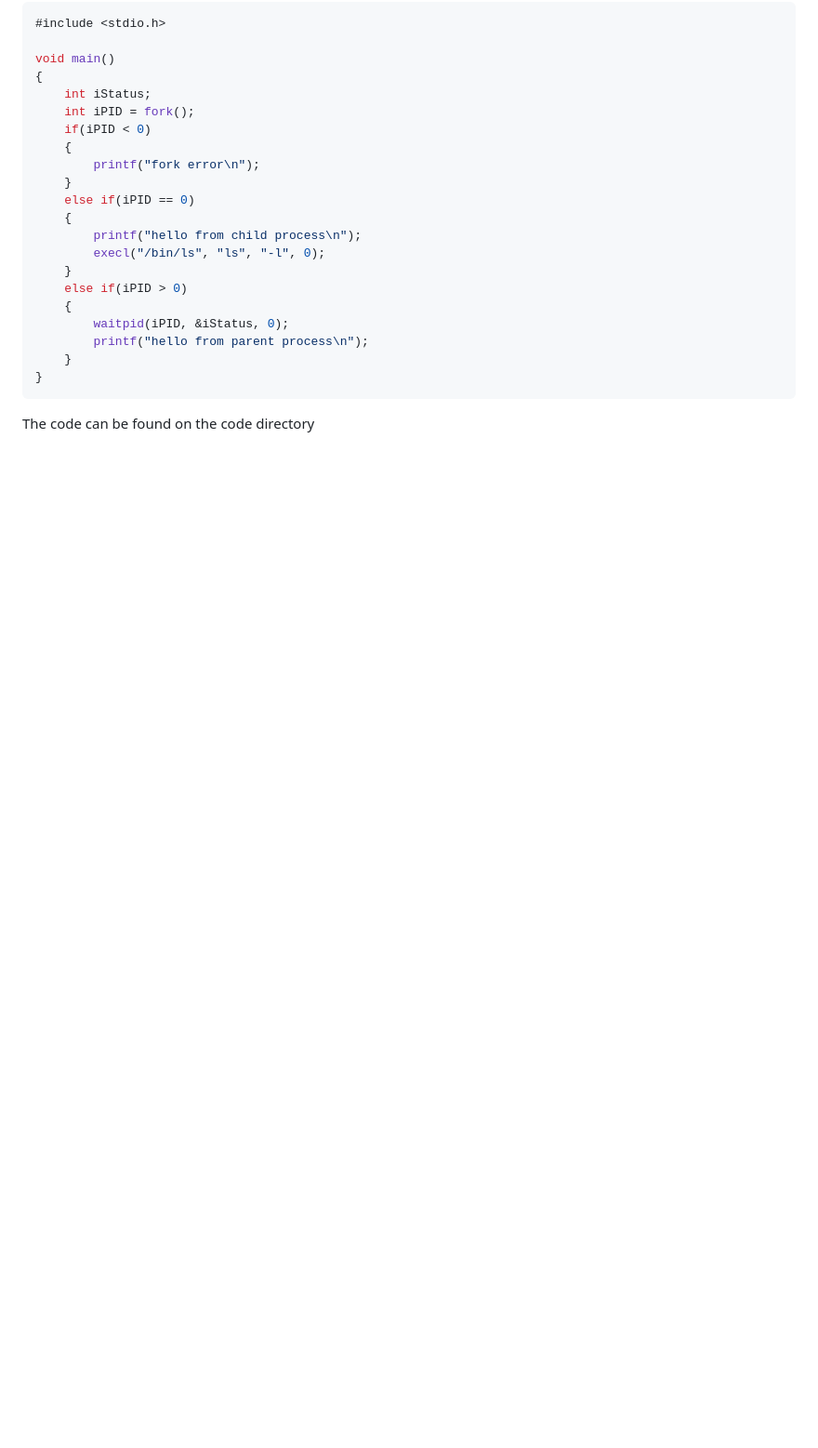
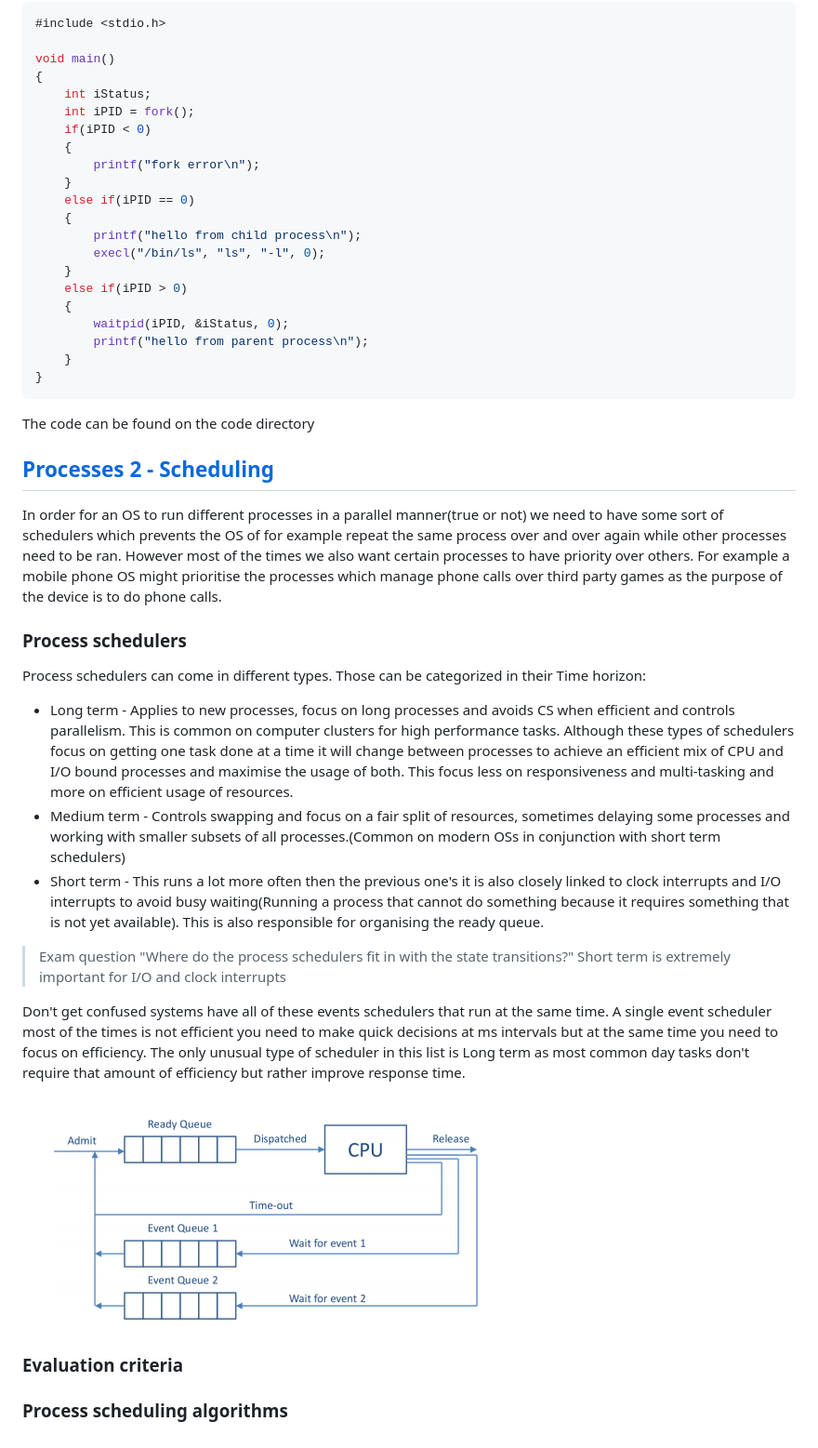
Before and after one commit to pedsm/team40, a Markdown page: OSC/OSC.md, the part around the change printed below. Shown: that part at 93% size. GitHub-like rendering; pictures changed too: OSC/img/pic5.png (added); blank space fills up the shorter version.

Commit message:
Added half of lecture 4

````diff
--- a/OSC/OSC.md
+++ b/OSC/OSC.md
@@ -229,3 +229,25 @@ void main()
 }
 ```
 The code can be found on the code directory
+
+## [Processes 2 - Scheduling](http://moodle.nottingham.ac.uk/pluginfile.php/2720824/course/section/705997/processes2.pdf)
+In order for an OS to run different processes in a parallel manner(true or not) we need to have some sort of schedulers which prevents the OS of for example repeat the same process over and over again while other processes need to be ran. However most of the times we also want certain processes to have priority over others. For example a mobile phone OS might prioritise the processes which manage phone calls over third party games as the purpose of the device is to do phone calls.
+
+### Process schedulers
+Process schedulers can come in different types. Those can be categorized in their Time horizon:
+
+- Long term - Applies to new processes, focus on long processes and avoids CS when efficient and controls parallelism. This is common on computer clusters for high performance tasks. Although these types of schedulers focus on getting one task done at a time it will change between processes to achieve an efficient mix of CPU and I/O bound processes and maximise the usage of both. This focus less on responsiveness and multi-tasking and more on efficient usage of resources.
+- Medium term - Controls swapping and focus on a fair split of resources, sometimes delaying some processes and working with smaller subsets of all processes.(Common on modern OSs in conjunction with short term schedulers)
+- Short term - This runs a lot more often then the previous one's it is also closely linked to clock interrupts and I/O interrupts to avoid busy waiting(Running a process that cannot do something because it requires something that is not yet available). This is also responsible for organising the ready queue.
+
+> Exam question "Where do the process schedulers fit in with the state transitions?" Short term is extremely important for I/O and clock interrupts
+
+Don't get confused systems have all of these events schedulers that run at the same time. A single event scheduler most of the times is not efficient you need to make quick decisions at ms intervals but at the same time you need to focus on efficiency. The only unusual type of scheduler in this list is Long term as most common day tasks don't require that amount of efficiency but rather improve response time.
+
+![Queues in an OS, Understand how different schedulers manage different parts of this diagram](img/pic5.png)
+
+
+
+### Evaluation criteria
+
+### Process scheduling algorithms
````
Also changed, not shown: other parts of OSC/OSC.md (+1 -1 lines), 2 other files.
